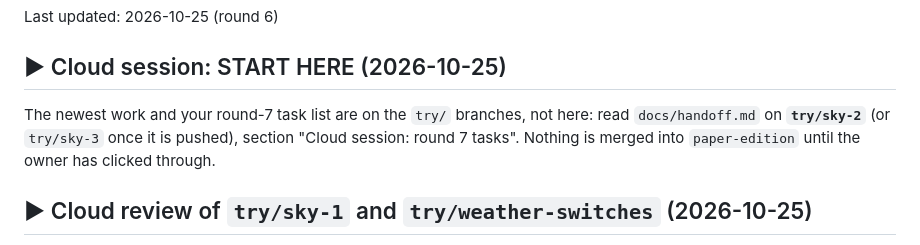
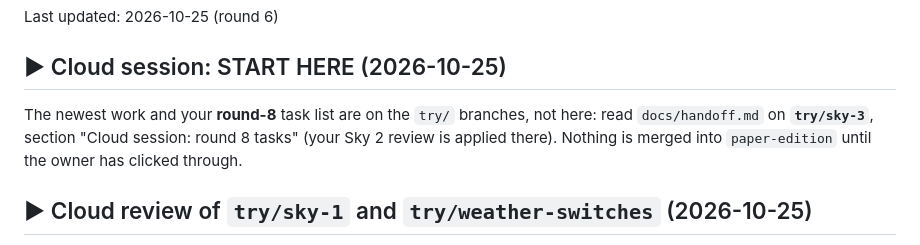
Before and after one commit to formcraft/formcraft-web-27, a Markdown page: docs/handoff.md, the part around the change. Rendered like a GitHub page.

Commit message:
Handoff: point the cloud session at the round-8 tasks on try/sky-3

```diff
--- a/docs/handoff.md
+++ b/docs/handoff.md
@@ -9,8 +9,8 @@ Last updated: 2026-10-25 (round 6)
 
 ## ▶ Cloud session: START HERE (2026-10-25)
 
-The newest work and your round-7 task list are on the `try/` branches, not here: read `docs/handoff.md` on
-**`try/sky-2`** (or `try/sky-3` once it is pushed), section "Cloud session: round 7 tasks". Nothing is merged into
+The newest work and your **round-8** task list are on the `try/` branches, not here: read `docs/handoff.md` on
+**`try/sky-3`**, section "Cloud session: round 8 tasks" (your Sky 2 review is applied there). Nothing is merged into
 `paper-edition` until the owner has clicked through.
 
 ## ▶ Cloud review of `try/sky-1` and `try/weather-switches` (2026-10-25)
```
